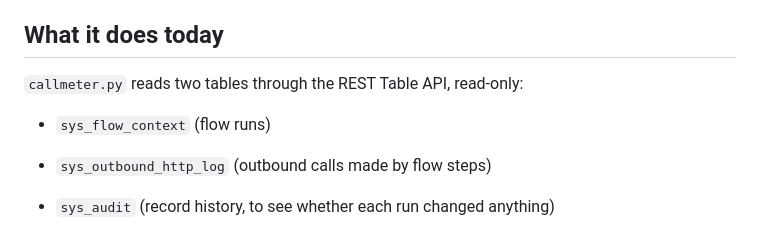
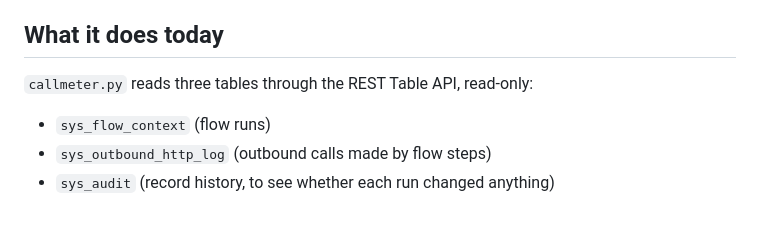
Before and after one commit to pvikash789-rgb/Callmeter, a Markdown page: README.md, the part around the change. GitHub-like rendering.

Commit message:
README: list the three tables read
Co-Authored-By: Claude Opus 5.5 <noreply@anthropic.com>
Claude-Session: https://claude.ai/code/session_01AdrUxFiZeyAvUKfahpcgqE

```diff
--- a/README.md
+++ b/README.md
@@ -10,11 +10,10 @@ The Integration Hub Usage Dashboard counts transactions by spoke, action, protoc
 
 ## What it does today
 
-`callmeter.py` reads two tables through the REST Table API, read-only:
+`callmeter.py` reads three tables through the REST Table API, read-only:
 
 - `sys_flow_context` (flow runs)
 - `sys_outbound_http_log` (outbound calls made by flow steps)
-
 - `sys_audit` (record history, to see whether each run changed anything)
 
 It links each call to the flow run whose time window contains it, checks whether that run changed anything on its record, and prints per flow: runs, calls, failed calls, calls on runs with no effect, and the total that bought nothing. A per-call CSV is written locally and is git-ignored.
```
